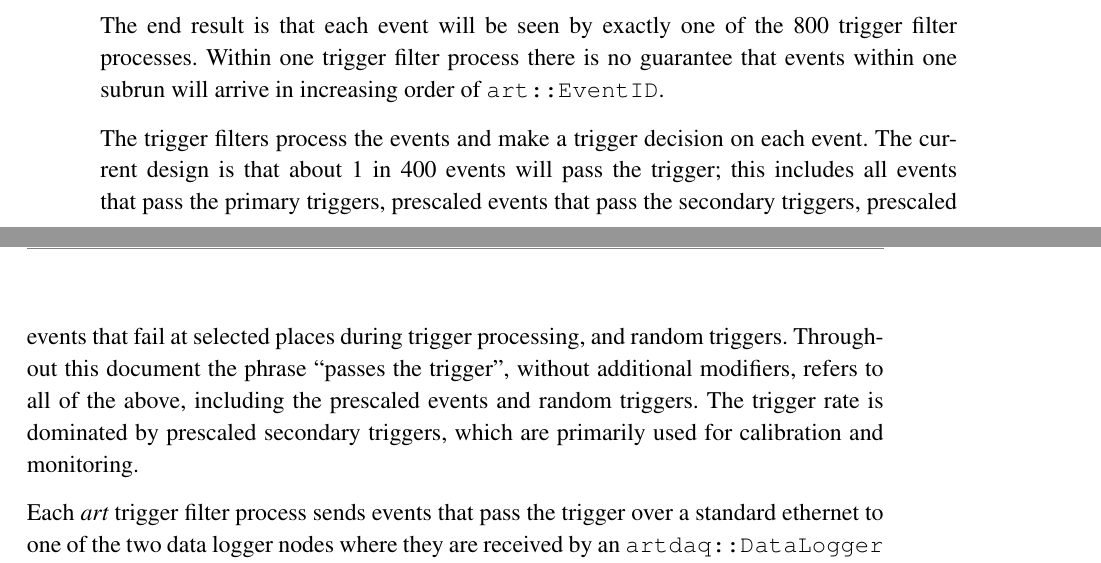
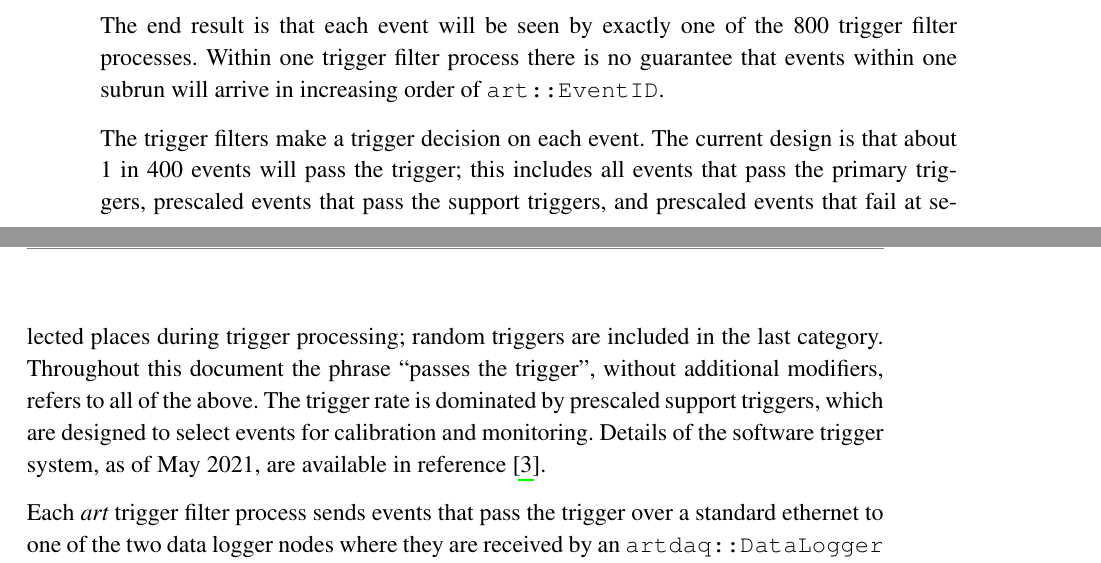
Before and after one commit to kutschke/RDM, a LaTeX book (print.tex, which reads body/body.tex): two parts of pages 19 and 20 of 32 before the commit and two parts of pages 19 and 20 of 33 after it, joined at a grey line, cut so that both start at the same text. Compiled offline with pdfLaTeX.

Commit message:
Update primary/secondary to primary/support and reference Giani's doc.

```diff
--- a/body/body.tex
+++ b/body/body.tex
@@ -456,20 +456,19 @@ increasing order of {\code art::EventID}.
   but I don't see a requirement that they be in increasing order.
 }
 
-The trigger filters process the events and make a trigger decision on
-each event.
+The trigger filters make a trigger decision on each event.
 The current design is that about 1 in 400 events will pass the trigger;
 this includes all events that pass the primary triggers,
-prescaled events that pass the secondary triggers,
-prescaled events that fail at selected places during trigger processing,
-and random triggers.
+prescaled events that pass the support triggers,
+and prescaled events that fail at selected places during trigger processing;
+random triggers are included in the last category.
 Throughout this document the phrase ``passes the trigger'', without additional modifiers,
-refers to all of the above, including the prescaled events and random triggers.
-The trigger rate is dominated by prescaled secondary triggers,
-which are primarily used for calibration and monitoring.
+refers to all of the above.
+The trigger rate is dominated by prescaled support triggers,
+which are designed to select events for calibration and monitoring.
+Details of the software trigger system, as of May 2021,
+are available in reference~\cite{TriggerSU2020}.
 
-\fixme{Define primary and secondary triggers. Or reference where it is defined.
-  Is this language used elsewhere? If so, use the language.}
 
 Each \art trigger filter process sends events that pass the trigger over a standard ethernet
 to one of the two data logger nodes where they are received by an {\code artdaq::DataLogger} process
```
Also changed, not shown: references.bib (+6 -2 lines).
